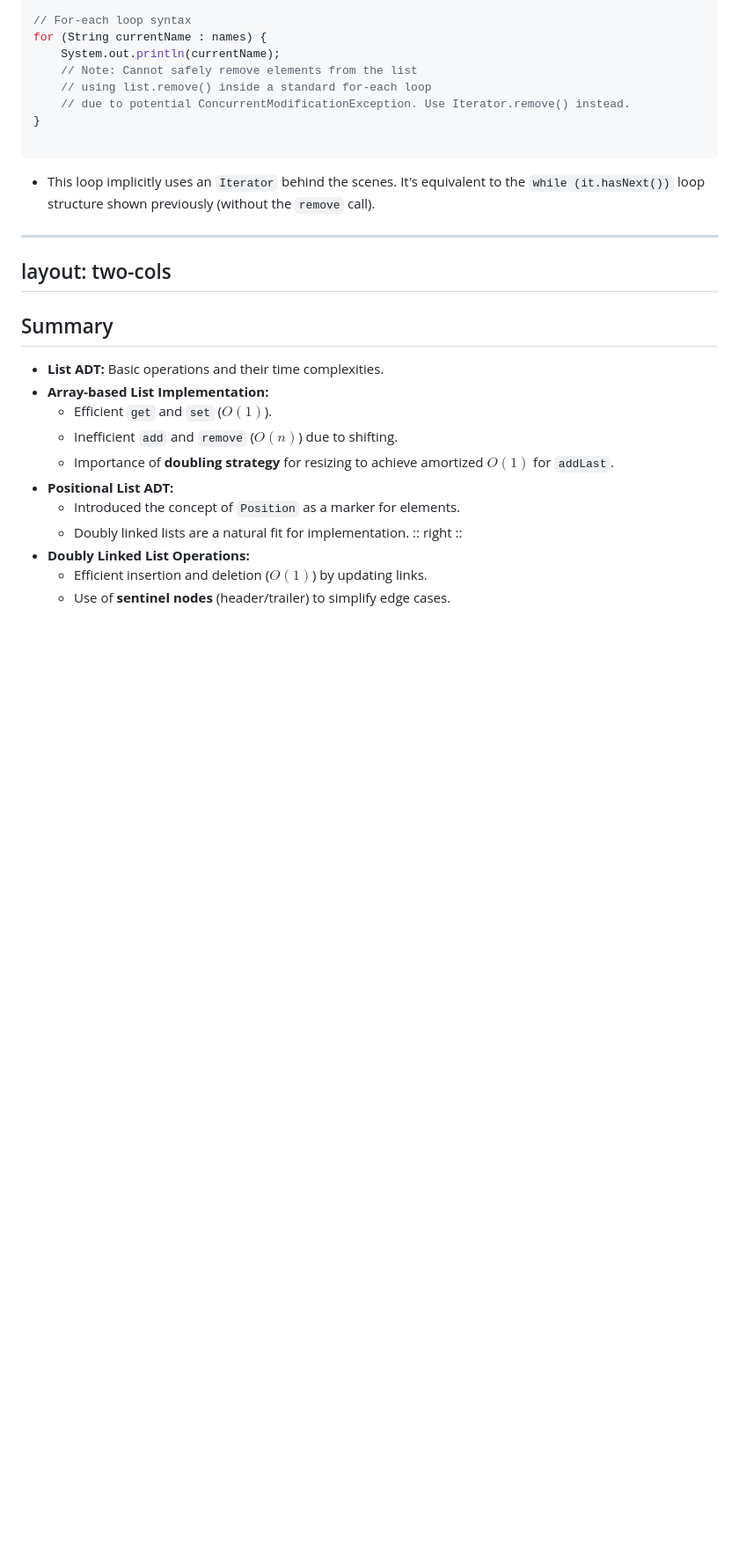
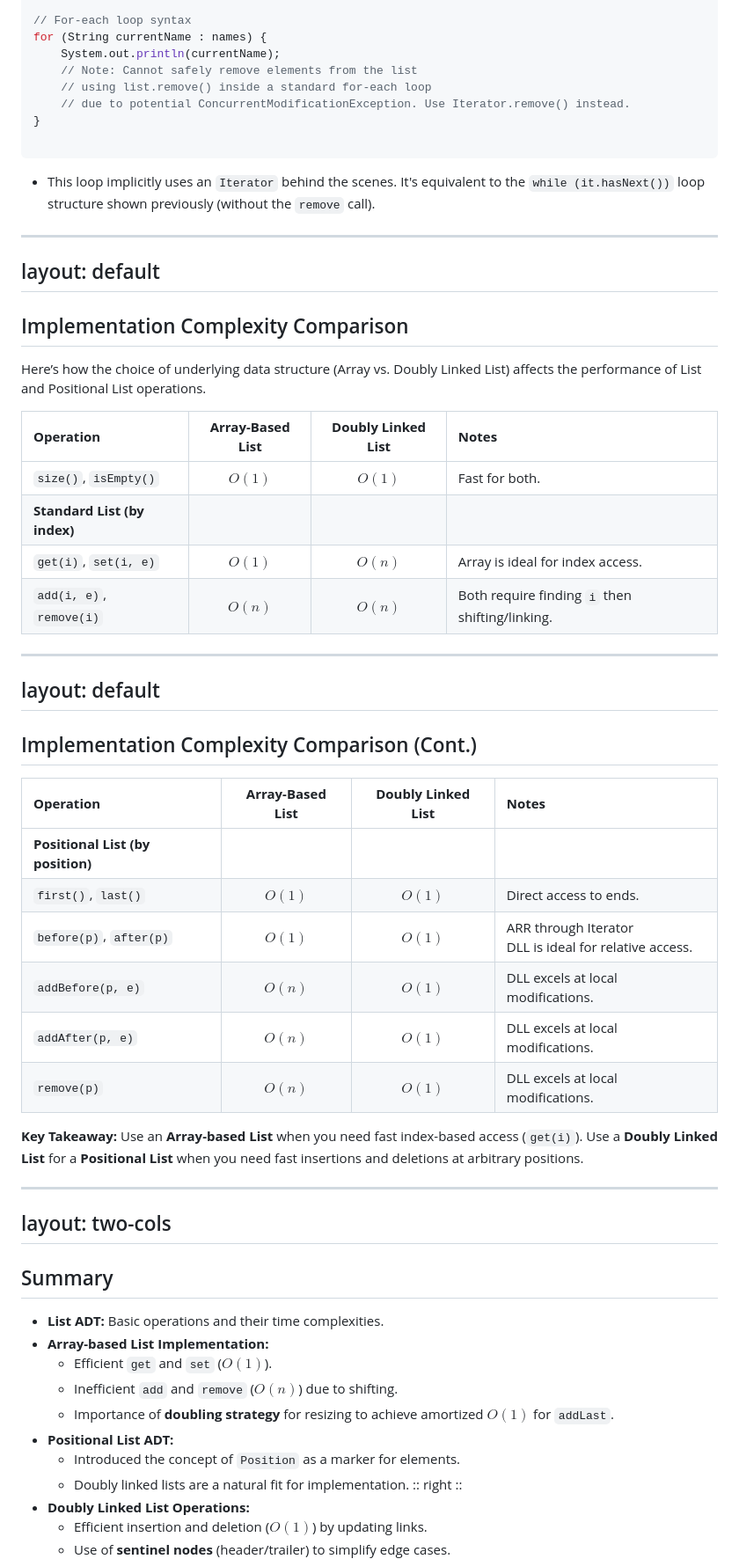
Before and after one commit to ruslylove/datastruct, a Markdown page: lectures/lect-7-Lists.md, the part around one of its changes. Shown at 88% size. Drawn GitHub-style; blank space fills up the shorter version.

Commit message:
update iterators and add complexity comparison

```diff
--- a/lectures/lect-7-Lists.md
+++ b/lectures/lect-7-Lists.md
@@ -705,6 +806,38 @@ for (String currentName : names) {
 
 * This loop implicitly uses an `Iterator` behind the scenes. It's equivalent to the `while (it.hasNext())` loop structure shown previously (without the `remove` call).
 ---
+layout: default
+---
+
+## Implementation Complexity Comparison
+
+Here’s how the choice of underlying data structure (Array vs. Doubly Linked List) affects the performance of List and Positional List operations.
+
+| **Operation**                 | **Array-Based List** | **Doubly Linked List** | **Notes**                               |
+| :------------------------ | :--------------: | :----------------: | :---------------------------------- |
+| `size()`, `isEmpty()`     |      $O(1)$      |       $O(1)$       | Fast for both.                      |
+| **Standard List (by index)** |                  |                    |                                     |
+| `get(i)`, `set(i, e)`     |      $O(1)$      |       $O(n)$       | Array is ideal for index access.    |
+| `add(i, e)`, `remove(i)`  |      $O(n)$      |       $O(n)$       | Both require finding `i` then shifting/linking. |
+
+---
+layout: default
+---
+
+## Implementation Complexity Comparison (Cont.)
+
+| **Operation**                 | **Array-Based List** | **Doubly Linked List** | **Notes**                               |
+| :------------------------ | :--------------: | :----------------: | :---------------------------------- |
+| **Positional List (by position)** |                  |                    |                                     |
+| `first()`, `last()`       |      $O(1)$      |       $O(1)$       | Direct access to ends.              |
+| `before(p)`, `after(p)`   |      $O(1)$      |       $O(1)$       | ARR through Iterator <br> DLL is ideal for relative access.   |
+| `addBefore(p, e)`         |      $O(n)$      |       $O(1)$       | DLL excels at local modifications.  |
+| `addAfter(p, e)`          |      $O(n)$      |       $O(1)$       | DLL excels at local modifications.  |
+| `remove(p)`               |      $O(n)$      |       $O(1)$       | DLL excels at local modifications.  |
+
+**Key Takeaway:** Use an **Array-based List** when you need fast index-based access (`get(i)`). Use a **Doubly Linked List** for a **Positional List** when you need fast insertions and deletions at arbitrary positions.
+
+---
 layout: two-cols
 ---
 
```
Also changed, not shown: other parts of lectures/lect-7-Lists.md (+170 -69 lines).
